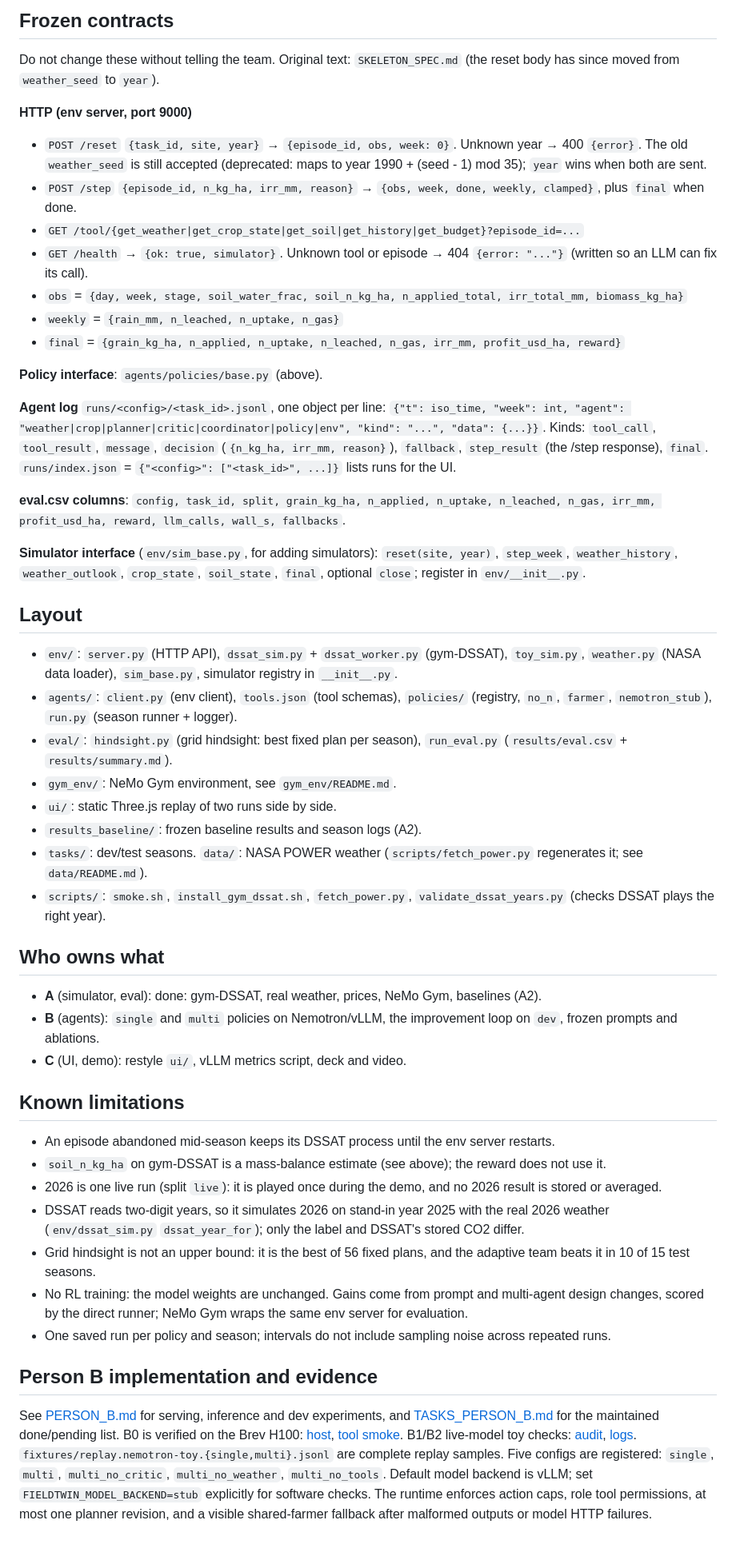
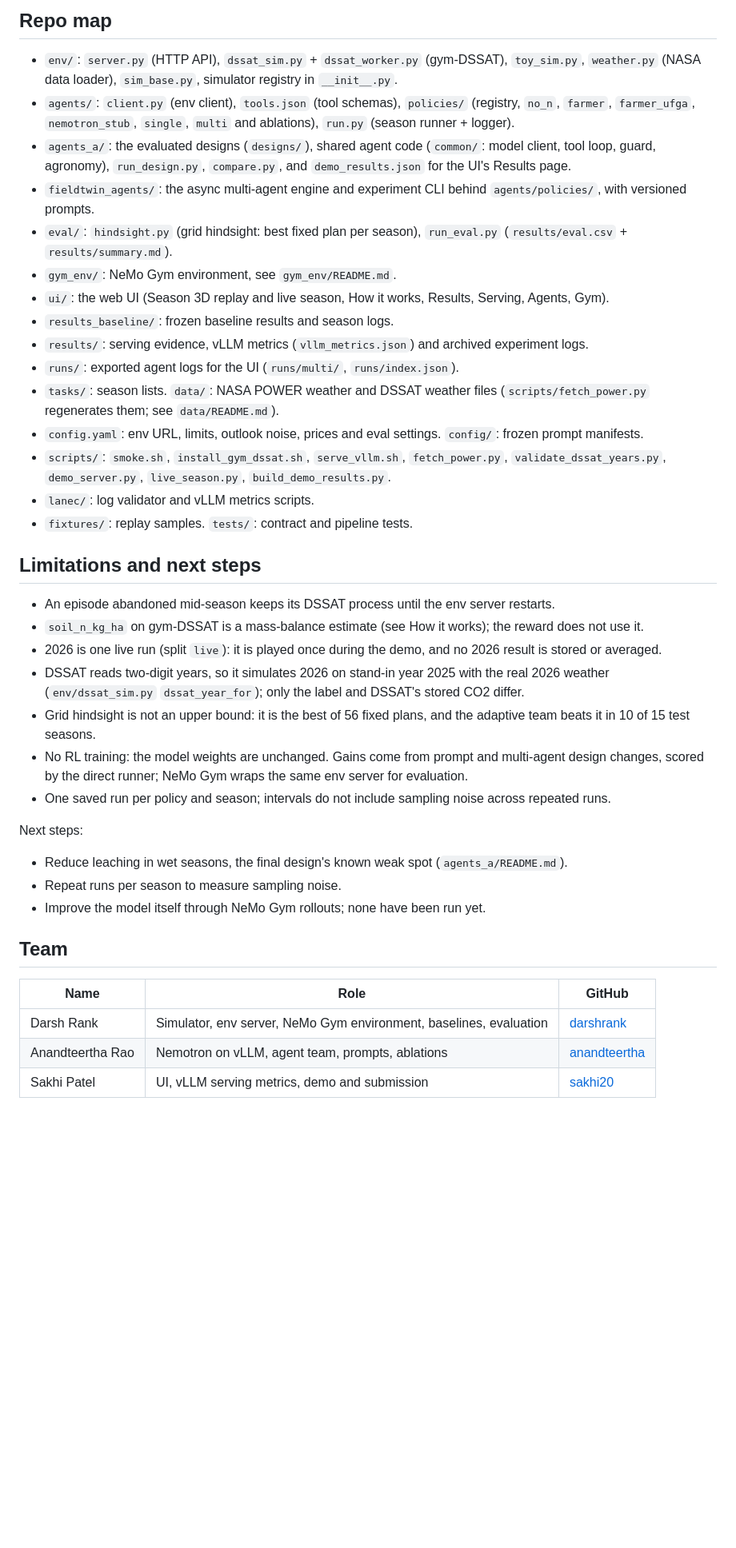
Before and after one commit to darshrank/Maize-Runner, a Markdown page: README.md, the part around one of its changes. Shown at 80% size. Rendered like a GitHub page; blank space fills up the shorter version.

Commit message:
README: restructure for judges (problem, how it works, results, architecture, runtime, serving, data, repo map)
Co-Authored-By: Claude Opus 5.5 (1M context) <noreply@anthropic.com>

```diff
--- a/README.md
+++ b/README.md
@@ -258,51 +377,25 @@ Sources: `agents_a/designs/{d0b_single,d1c_multi}/results/eval.csv`, `results_ba
-## Frozen contracts
-
-Do not change these without telling the team. Original text: `SKELETON_SPEC.md` (the reset body has since moved
-from `weather_seed` to `year`).
-
-**HTTP (env server, port 9000)**
-- `POST /reset` `{task_id, site, year}` → `{episode_id, obs, week: 0}`. Unknown year → 400 `{error}`. The old
-  `weather_seed` is still accepted (deprecated: maps to year 1990 + (seed - 1) mod 35); `year` wins when both are sent.
-- `POST /step` `{episode_id, n_kg_ha, irr_mm, reason}` → `{obs, week, done, weekly, clamped}`, plus `final` when done.
-- `GET /tool/{get_weather|get_crop_state|get_soil|get_history|get_budget}?episode_id=...`
-- `GET /health` → `{ok: true, simulator}`. Unknown tool or episode → 404 `{error: "..."}` (written so an LLM can fix its call).
-- `obs` = `{day, week, stage, soil_water_frac, soil_n_kg_ha, n_applied_total, irr_total_mm, biomass_kg_ha}`
-- `weekly` = `{rain_mm, n_leached, n_uptake, n_gas}`
-- `final` = `{grain_kg_ha, n_applied, n_uptake, n_leached, n_gas, irr_mm, profit_usd_ha, reward}`
-
-**Policy interface**: `agents/policies/base.py` (above).
-
-**Agent log** `runs/<config>/<task_id>.jsonl`, one object per line:
-`{"t": iso_time, "week": int, "agent": "weather|crop|planner|critic|coordinator|policy|env", "kind": "...", "data": {...}}`.
-Kinds: `tool_call`, `tool_result`, `message`, `decision` (`{n_kg_ha, irr_mm, reason}`), `fallback`, `step_result`
-(the /step response), `final`. `runs/index.json` = `{"<config>": ["<task_id>", ...]}` lists runs for the UI.
-
-**eval.csv columns**: `config, task_id, split, grain_kg_ha, n_applied, n_uptake, n_leached, n_gas, irr_mm, profit_usd_ha, reward, llm_calls, wall_s, fallbacks`.
-
-**Simulator interface** (`env/sim_base.py`, for adding simulators): `reset(site, year)`, `step_week`, `weather_history`,
-`weather_outlook`, `crop_state`, `soil_state`, `final`, optional `close`; register in `env/__init__.py`.
-
-## Layout
+## Repo map
 
 - `env/`: `server.py` (HTTP API), `dssat_sim.py` + `dssat_worker.py` (gym-DSSAT), `toy_sim.py`, `weather.py` (NASA data loader), `sim_base.py`, simulator registry in `__init__.py`.
-- `agents/`: `client.py` (env client), `tools.json` (tool schemas), `policies/` (registry, `no_n`, `farmer`, `nemotron_stub`), `run.py` (season runner + logger).
+- `agents/`: `client.py` (env client), `tools.json` (tool schemas), `policies/` (registry, `no_n`, `farmer`, `farmer_ufga`, `nemotron_stub`, `single`, `multi` and ablations), `run.py` (season runner + logger).
+- `agents_a/`: the evaluated designs (`designs/`), shared agent code (`common/`: model client, tool loop, guard, agronomy), `run_design.py`, `compare.py`, and `demo_results.json` for the UI's Results page.
+- `fieldtwin_agents/`: the async multi-agent engine and experiment CLI behind `agents/policies/`, with versioned prompts.
 - `eval/`: `hindsight.py` (grid hindsight: best fixed plan per season), `run_eval.py` (`results/eval.csv` + `results/summary.md`).
 - `gym_env/`: NeMo Gym environment, see `gym_env/README.md`.
-- `ui/`: static Three.js replay of two runs side by side.
-- `results_baseline/`: frozen baseline results and season logs (A2).
-- `tasks/`: dev/test seasons. `data/`: NASA POWER weather (`scripts/fetch_power.py` regenerates it; see `data/README.md`).
-- `scripts/`: `smoke.sh`, `install_gym_dssat.sh`, `fetch_power.py`, `validate_dssat_years.py` (checks DSSAT plays the right year).
+- `ui/`: the web UI (Season 3D replay and live season, How it works, Results, Serving, Agents, Gym).
+- `results_baseline/`: frozen baseline results and season logs.
+- `results/`: serving evidence, vLLM metrics (`vllm_metrics.json`) and archived experiment logs.
+- `runs/`: exported agent logs for the UI (`runs/multi/`, `runs/index.json`).
+- `tasks/`: season lists. `data/`: NASA POWER weather and DSSAT weather files (`scripts/fetch_power.py` regenerates them; see `data/README.md`).
+- `config.yaml`: env URL, limits, outlook noise, prices and eval settings. `config/`: frozen prompt manifests.
+- `scripts/`: `smoke.sh`, `install_gym_dssat.sh`, `serve_vllm.sh`, `fetch_power.py`, `validate_dssat_years.py`, `demo_server.py`, `live_season.py`, `build_demo_results.py`.
+- `lanec/`: log validator and vLLM metrics scripts.
+- `fixtures/`: replay samples. `tests/`: contract and pipeline tests.
 
-## Who owns what
-
-- **A** (simulator, eval): done: gym-DSSAT, real weather, prices, NeMo Gym, baselines (A2).
-- **B** (agents): `single` and `multi` policies on Nemotron/vLLM, the improvement loop on `dev`, frozen prompts and ablations.
-- **C** (UI, demo): restyle `ui/`, vLLM metrics script, deck and video.
-
-## Known limitations
+## Limitations and next steps
 
 - An episode abandoned mid-season keeps its DSSAT process until the env server restarts.
-- `soil_n_kg_ha` on gym-DSSAT is a mass-balance estimate (see above); the reward does not use it.
+- `soil_n_kg_ha` on gym-DSSAT is a mass-balance estimate (see How it works); the reward does not use it.
 - 2026 is one live run (split `live`): it is played once during the demo, and no 2026 result is stored or averaged.
 - DSSAT reads two-digit years, so it simulates 2026 on stand-in year 2025 with the real 2026 weather
   (`env/dssat_sim.py` `dssat_year_for`); only the label and DSSAT's stored CO2 differ.
@@ -312,14 +405,16 @@ Kinds: `tool_call`, `tool_result`, `message`, `decision` (`{n_kg_ha, irr_mm, rea
   direct runner; NeMo Gym wraps the same env server for evaluation.
 - One saved run per policy and season; intervals do not include sampling noise across repeated runs.
 
-## Person B implementation and evidence
+Next steps:
 
-See [PERSON_B.md](PERSON_B.md) for serving, inference and dev experiments, and
-[TASKS_PERSON_B.md](TASKS_PERSON_B.md) for the maintained done/pending list.
-B0 is verified on the Brev H100: [host](results/b0-host.json), [tool smoke](results/b0-smoke.json).
-B1/B2 live-model toy checks: [audit](results/b1-b2-live.json), [logs](results/b1-b2-live-logs.zip).
-`fixtures/replay.nemotron-toy.{single,multi}.jsonl` are complete replay samples.
-Five configs are registered: `single`, `multi`, `multi_no_critic`, `multi_no_weather`, `multi_no_tools`.
-Default model backend is vLLM; set `FIELDTWIN_MODEL_BACKEND=stub` explicitly for software checks.
-The runtime enforces action caps, role tool permissions, at most one planner revision,
-and a visible shared-farmer fallback after malformed outputs or model HTTP failures.
+- Reduce leaching in wet seasons, the final design's known weak spot (`agents_a/README.md`).
+- Repeat runs per season to measure sampling noise.
+- Improve the model itself through NeMo Gym rollouts; none have been run yet.
+
+## Team
+
+| Name | Role | GitHub |
+|---|---|---|
+| Darsh Rank | Simulator, env server, NeMo Gym environment, baselines, evaluation | [darshrank](https://github.com/darshrank) |
+| Anandteertha Rao | Nemotron on vLLM, agent team, prompts, ablations | [anandteertha](https://github.com/anandteertha) |
+| Sakhi Patel | UI, vLLM serving metrics, demo and submission | [sakhi20](https://github.com/sakhi20) |
```
Also changed, not shown: other parts of README.md (+283 -164 lines).
